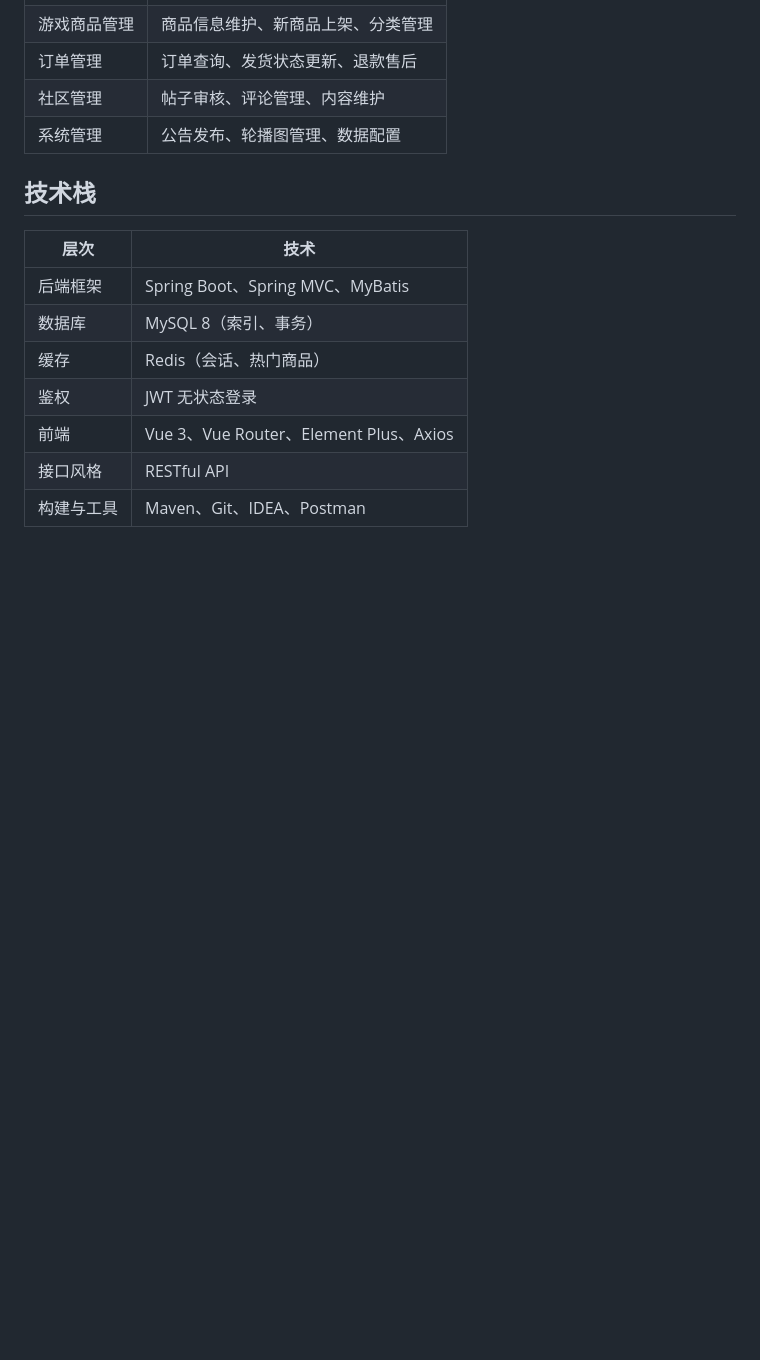
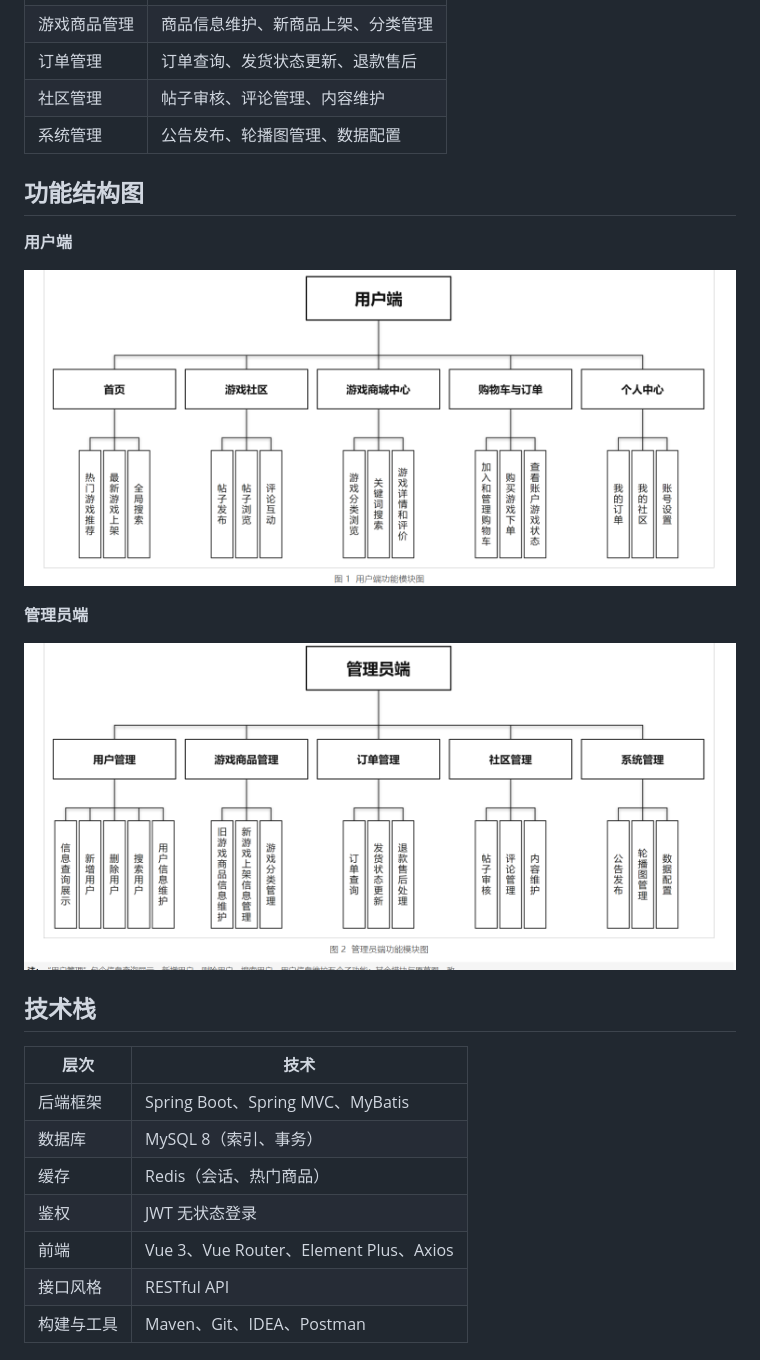
Before and after one commit to Wujuntao-collab/game-mall-system, a Markdown page: README.md, the part around the change. Drawn GitHub-style; pictures changed too: function-admin.png (added), function-user.png (added); blank space fills up the shorter version.

Commit message:
docs: 添加 README 与功能结构图

```diff
--- a/README.md
+++ b/README.md
@@ -39,6 +39,16 @@
 | 订单管理 | 订单查询、发货状态更新、退款售后 |
 | 社区管理 | 帖子审核、评论管理、内容维护 |
 | 系统管理 | 公告发布、轮播图管理、数据配置 |
+
+## 功能结构图
+
+**用户端**
+
+![用户端功能结构图](function-user.png)
+
+**管理员端**
+
+![管理员端功能结构图](function-admin.png)
 
 ## 技术栈
 
```
